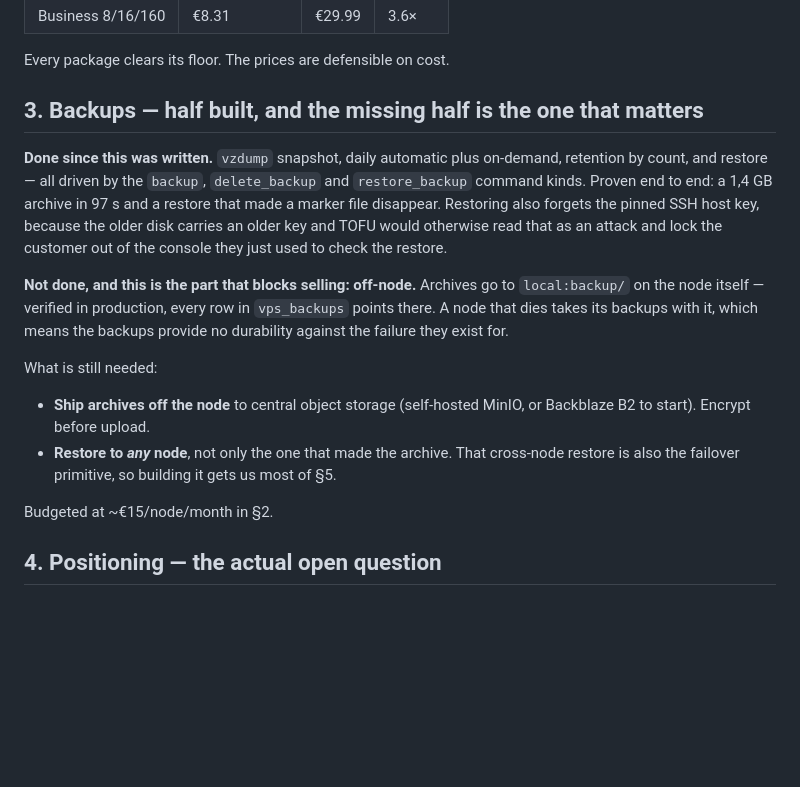
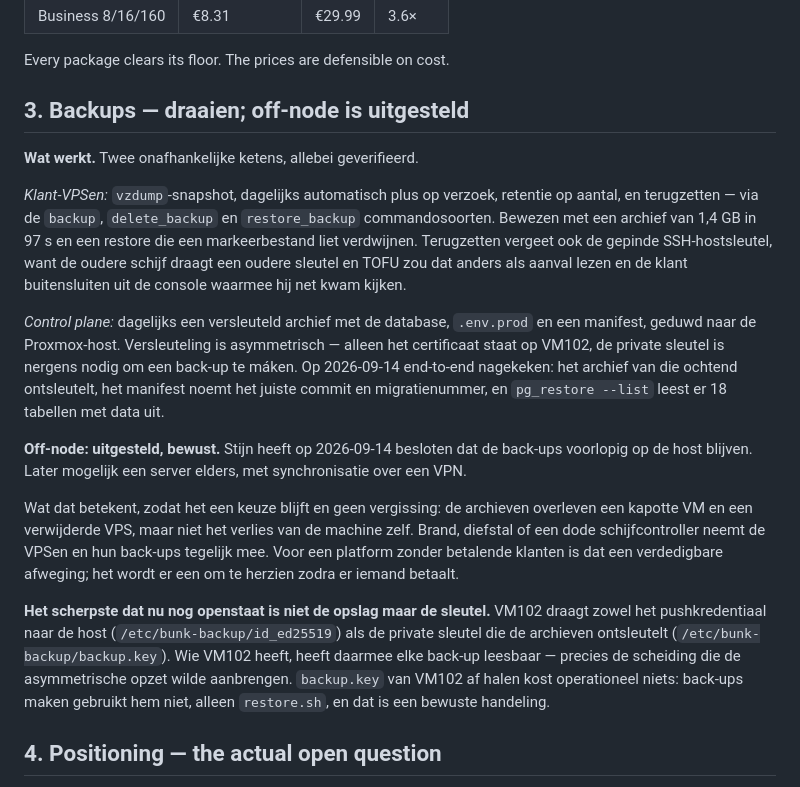
Before and after one commit to Bunk-Hosting/bunk-fleet, a Markdown page: docs/ROADMAP.md, the part around the change. GitHub-like rendering; blank space fills up the shorter version.

Commit message:
docs: back-ups blijven voorlopig op de host, en dat staat er nu ook zo
Stijn heeft besloten dat off-node-opslag wacht; later mogelijk een server
elders met synchronisatie over een VPN. De roadmap noemde off-node nog "de
ene niet-onderhandelbare lacune die verkopen blokkeert", en dat spreekt zijn
besluit tegen - dus dat is bijgewerkt, met erbij wat het kost zodat het een
keuze blijft en geen vergissing: de archieven overleven een kapotte VM en een
verwijderde VPS, maar niet het verlies van de machine zelf.

Onderweg de control-plane-keten end to end nagekeken, wat sinds de twee
schemawijzigingen van gisteren nog niet gebeurd was. Het archief van vanochtend
ontsleutelt, het manifest noemt commit b7878eb en migratie 20260913130000, en
pg_restore leest er achttien tabellen met data uit. Een back-up die nooit is
teruggelezen is een hoop, geen back-up.

En genoteerd wat nu het scherpste openstaande punt is, en dat is niet de opslag
maar de sleutel: VM102 draagt zowel het pushkredentiaal naar de host als de
private sleutel die de archieven ontsleutelt. Wie VM102 heeft, heeft elke
back-up leesbaar - precies de scheiding die de asymmetrische opzet wilde
maken. Hem weghalen kost operationeel niets, want back-ups maken gebruikt hem
niet.

Co-Authored-By: Claude Opus 5 (1M context) <noreply@anthropic.com>
Claude-Session: https://claude.ai/code/session_019sr1gyLT1XQEk7mHdobxtZ

```diff
--- a/docs/ROADMAP.md
+++ b/docs/ROADMAP.md
@@ -68,30 +68,41 @@ Current catalogue against that floor (colo):
 
 Every package clears its floor. The prices are defensible on cost.
 
-## 3. Backups — half built, and the missing half is the one that matters
+## 3. Backups — draaien; off-node is uitgesteld
 
-**Done since this was written.** `vzdump` snapshot, daily automatic plus
-on-demand, retention by count, and restore — all driven by the `backup`,
-`delete_backup` and `restore_backup` command kinds. Proven end to end: a 1,4 GB
-archive in 97 s and a restore that made a marker file disappear. Restoring also
-forgets the pinned SSH host key, because the older disk carries an older key and
-TOFU would otherwise read that as an attack and lock the customer out of the
-console they just used to check the restore.
+**Wat werkt.** Twee onafhankelijke ketens, allebei geverifieerd.
 
-**Not done, and this is the part that blocks selling: off-node.** Archives go to
-`local:backup/` on the node itself — verified in production, every row in
-`vps_backups` points there. A node that dies takes its backups with it, which
-means the backups provide no durability against the failure they exist for.
+*Klant-VPSen:* `vzdump`-snapshot, dagelijks automatisch plus op verzoek, retentie
+op aantal, en terugzetten — via de `backup`, `delete_backup` en `restore_backup`
+commandosoorten. Bewezen met een archief van 1,4 GB in 97 s en een restore die een
+markeerbestand liet verdwijnen. Terugzetten vergeet ook de gepinde SSH-hostsleutel,
+want de oudere schijf draagt een oudere sleutel en TOFU zou dat anders als aanval
+lezen en de klant buitensluiten uit de console waarmee hij net kwam kijken.
 
-What is still needed:
+*Control plane:* dagelijks een versleuteld archief met de database, `.env.prod` en
+een manifest, geduwd naar de Proxmox-host. Versleuteling is asymmetrisch — alleen
+het certificaat staat op VM102, de private sleutel is nergens nodig om een back-up
+te máken. Op 2026-09-14 end-to-end nagekeken: het archief van die ochtend
+ontsleutelt, het manifest noemt het juiste commit en migratienummer, en
+`pg_restore --list` leest er 18 tabellen met data uit.
 
-- **Ship archives off the node** to central object storage (self-hosted MinIO, or
-  Backblaze B2 to start). Encrypt before upload.
-- **Restore to *any* node**, not only the one that made the archive. That
-  cross-node restore is also the failover primitive, so building it gets us most
-  of §5.
+**Off-node: uitgesteld, bewust.** Stijn heeft op 2026-09-14 besloten dat de
+back-ups voorlopig op de host blijven. Later mogelijk een server elders, met
+synchronisatie over een VPN.
 
-Budgeted at ~€15/node/month in §2.
+Wat dat betekent, zodat het een keuze blijft en geen vergissing: de archieven
+overleven een kapotte VM en een verwijderde VPS, maar niet het verlies van de
+machine zelf. Brand, diefstal of een dode schijfcontroller neemt de VPSen en hun
+back-ups tegelijk mee. Voor een platform zonder betalende klanten is dat een
+verdedigbare afweging; het wordt er een om te herzien zodra er iemand betaalt.
+
+**Het scherpste dat nu nog openstaat is niet de opslag maar de sleutel.** VM102
+draagt zowel het pushkredentiaal naar de host (`/etc/bunk-backup/id_ed25519`) als
+de private sleutel die de archieven ontsleutelt (`/etc/bunk-backup/backup.key`).
+Wie VM102 heeft, heeft daarmee elke back-up leesbaar — precies de scheiding die de
+asymmetrische opzet wilde aanbrengen. `backup.key` van VM102 af halen kost
+operationeel niets: back-ups maken gebruikt hem niet, alleen `restore.sh`, en dat
+is een bewuste handeling.
 
 ## 4. Positioning — the actual open question
 
```
